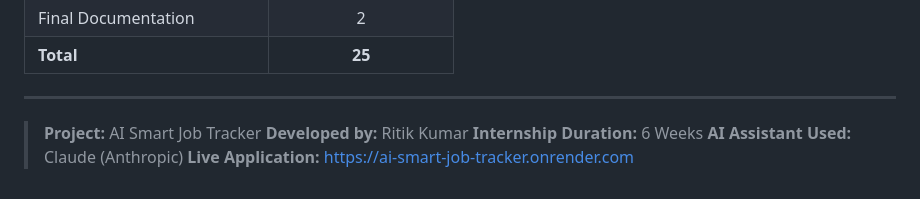
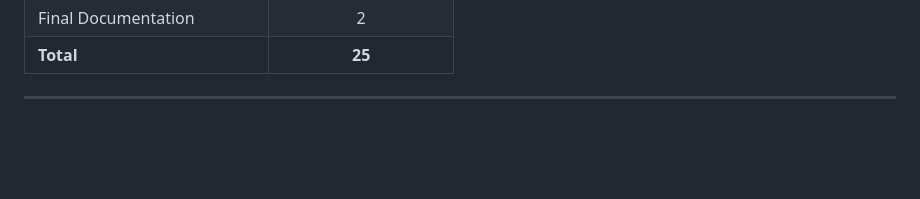
Before and after one commit to ritikrajoriya0047-dev/ai-smart-job-tracker, a Markdown page: prompts/ai_prompts.md, the part around the change. Drawn GitHub-style; blank space fills up the shorter version.

```diff
--- a/prompts/ai_prompts.md
+++ b/prompts/ai_prompts.md
@@ -239,9 +239,3 @@ Prepare complete project documentation, presentation slides, PDF, and a record o
 | **Total**                    |       **25**      |
 
 ---
-
-> **Project:** AI Smart Job Tracker
-> **Developed by:** Ritik Kumar
-> **Internship Duration:** 6 Weeks
-> **AI Assistant Used:** Claude (Anthropic)
-> **Live Application:** https://ai-smart-job-tracker.onrender.com
```
